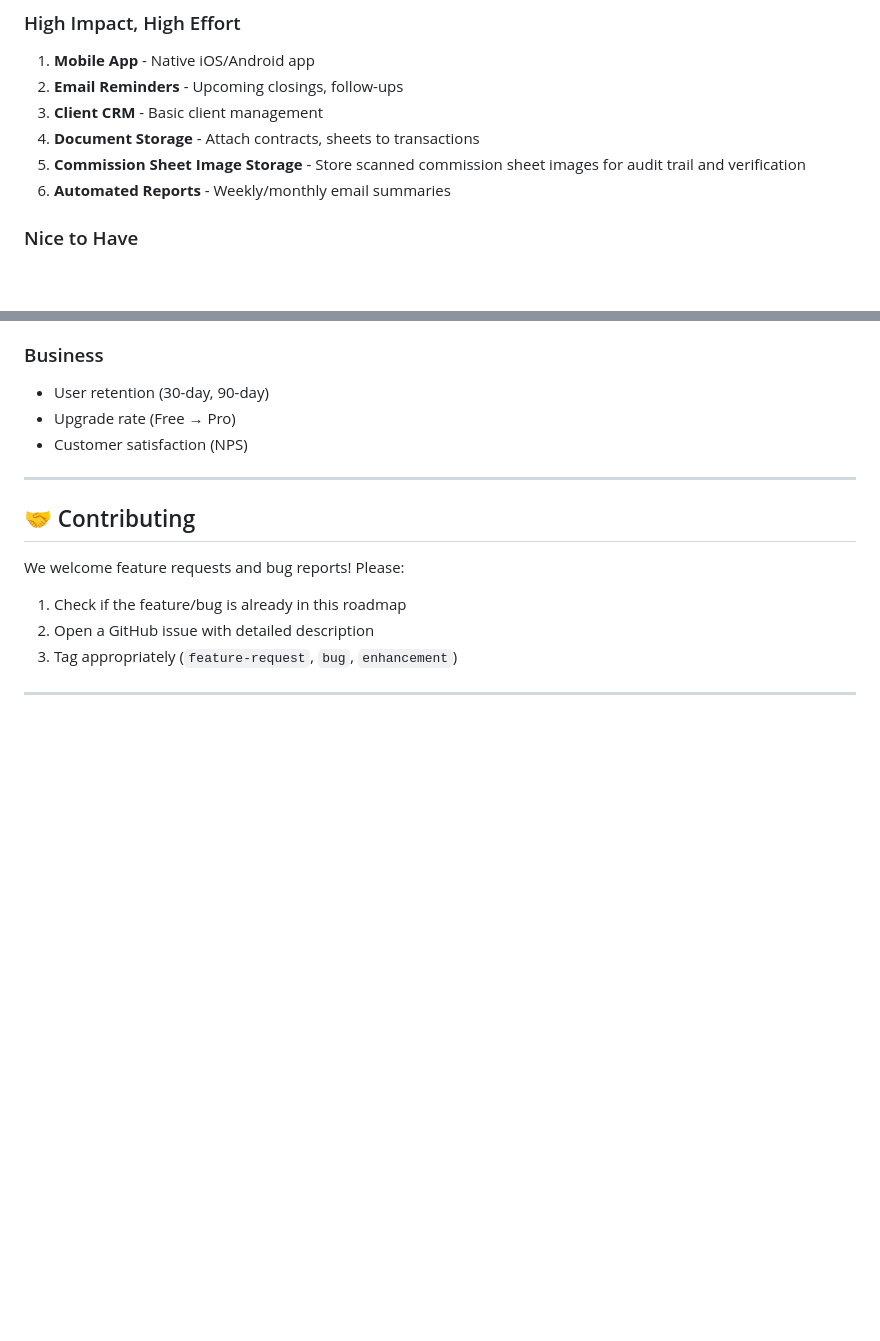
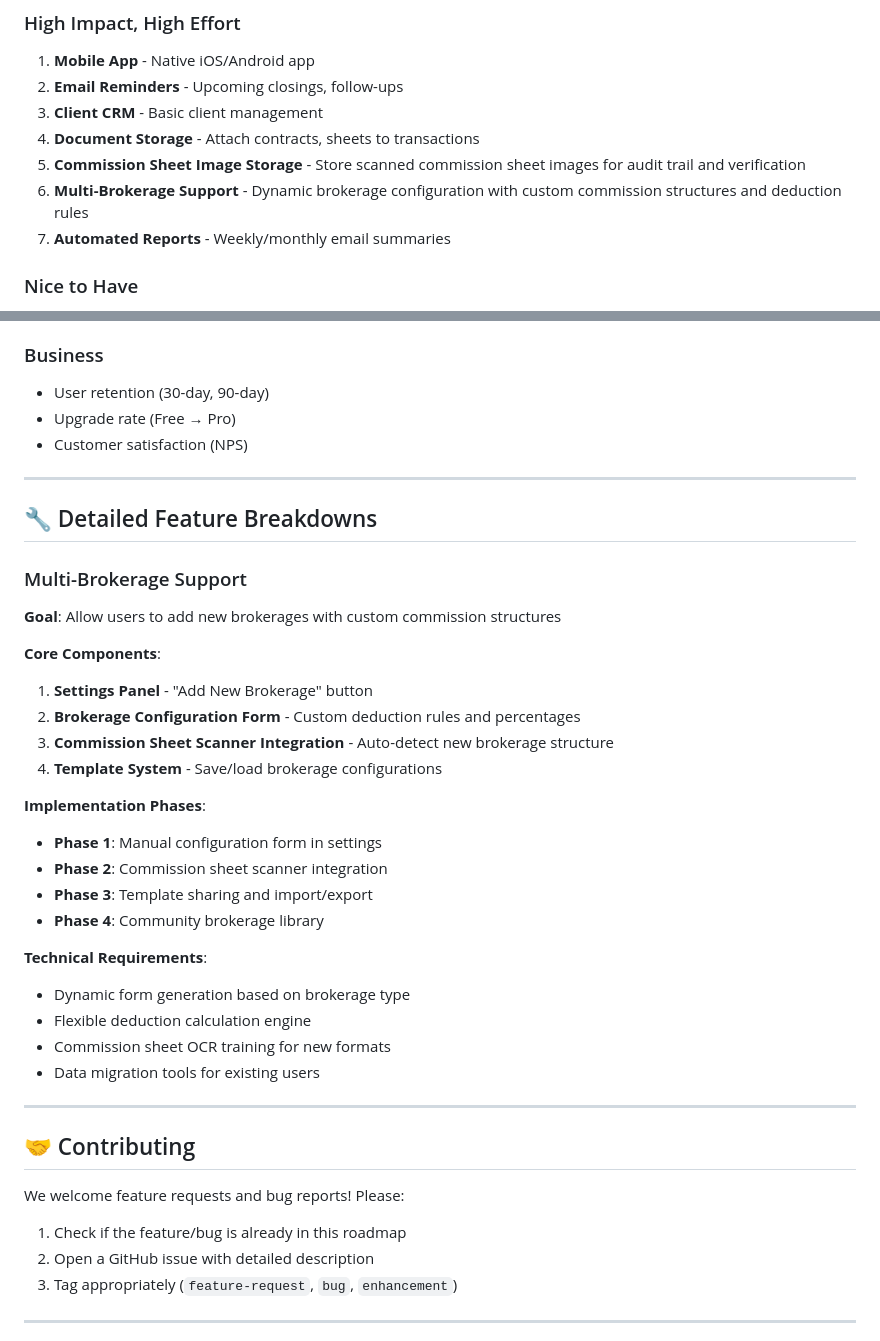
Before and after one commit to danadube/commission-dashboard, a Markdown page: ROADMAP.md, 2 parts joined by grey strips. Rendered like a GitHub page; blank space fills up the shorter version.

Commit message:
📋 Add Multi-Brokerage Support feature to roadmap
✅ ROADMAP ENHANCEMENT - SCALABILITY FEATURE:
- Added 'Multi-Brokerage Support' to High Impact, High Effort section
- Created detailed feature breakdown with implementation phases
- Enables dynamic brokerage configuration and custom commission structures

🎯 FEATURE COMPONENTS:
- Settings panel with 'Add New Brokerage' button
- Brokerage configuration form for custom deduction rules
- Commission sheet scanner integration for auto-detection
- Template system for save/load configurations

📐 IMPLEMENTATION PHASES:
- Phase 1: Manual configuration form in settings
- Phase 2: Commission sheet scanner integration
- Phase 3: Template sharing and import/export
- Phase 4: Community brokerage library

🔧 TECHNICAL REQUIREMENTS:
- Dynamic form generation based on brokerage type
- Flexible deduction calculation engine
- Commission sheet OCR training for new formats
- Data migration tools for existing users

Scalability feature added to roadmap! 📋✨

```diff
--- a/ROADMAP.md
+++ b/ROADMAP.md
@@ -211,7 +211,8 @@ None at this time! 🎉
 3. **Client CRM** - Basic client management
 4. **Document Storage** - Attach contracts, sheets to transactions
 5. **Commission Sheet Image Storage** - Store scanned commission sheet images for audit trail and verification
-6. **Automated Reports** - Weekly/monthly email summaries
+6. **Multi-Brokerage Support** - Dynamic brokerage configuration with custom commission structures and deduction rules
+7. **Automated Reports** - Weekly/monthly email summaries
 
 ### Nice to Have
 1. **Dark Mode Enhancements** - More theme options, custom colors
@@ -258,6 +259,31 @@ None at this time! 🎉
 
 ---
 
+## 🔧 Detailed Feature Breakdowns
+
+### Multi-Brokerage Support
+**Goal**: Allow users to add new brokerages with custom commission structures
+
+**Core Components**:
+1. **Settings Panel** - "Add New Brokerage" button
+2. **Brokerage Configuration Form** - Custom deduction rules and percentages
+3. **Commission Sheet Scanner Integration** - Auto-detect new brokerage structure
+4. **Template System** - Save/load brokerage configurations
+
+**Implementation Phases**:
+- **Phase 1**: Manual configuration form in settings
+- **Phase 2**: Commission sheet scanner integration
+- **Phase 3**: Template sharing and import/export
+- **Phase 4**: Community brokerage library
+
+**Technical Requirements**:
+- Dynamic form generation based on brokerage type
+- Flexible deduction calculation engine
+- Commission sheet OCR training for new formats
+- Data migration tools for existing users
+
+---
+
 ## 🤝 Contributing
 
 We welcome feature requests and bug reports! Please:
```
